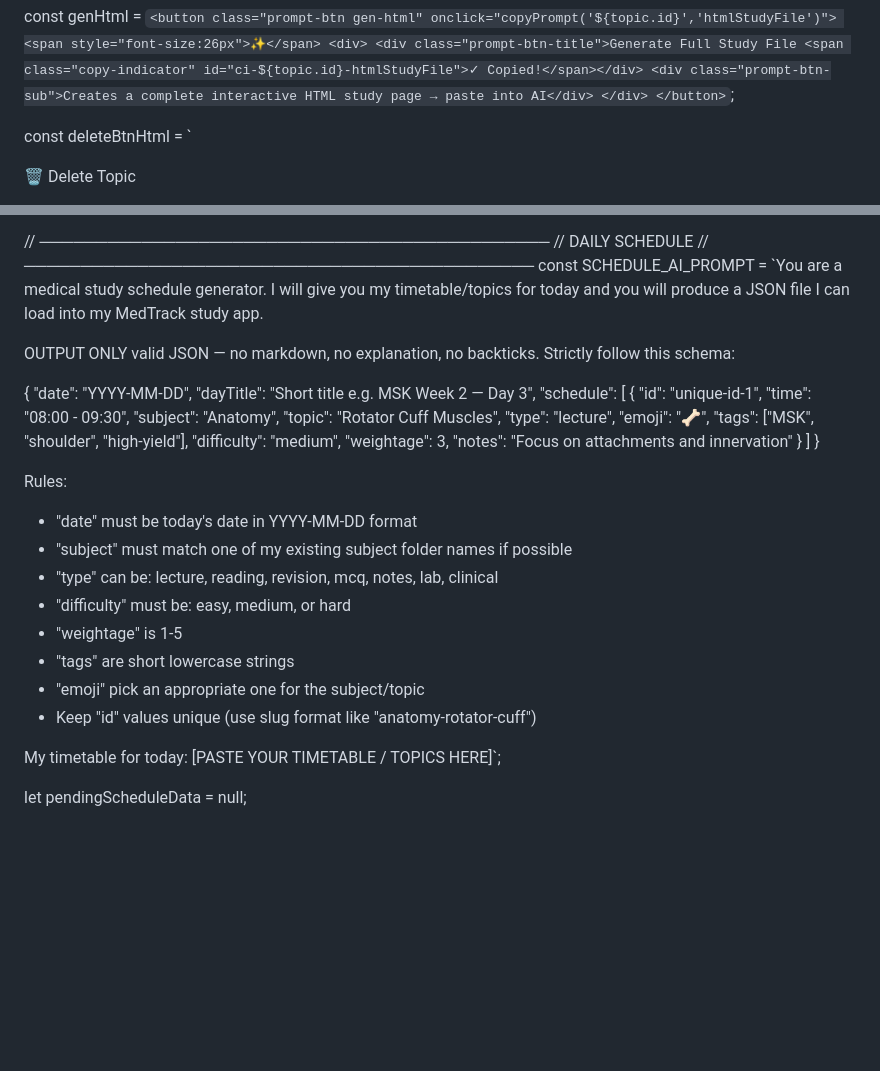
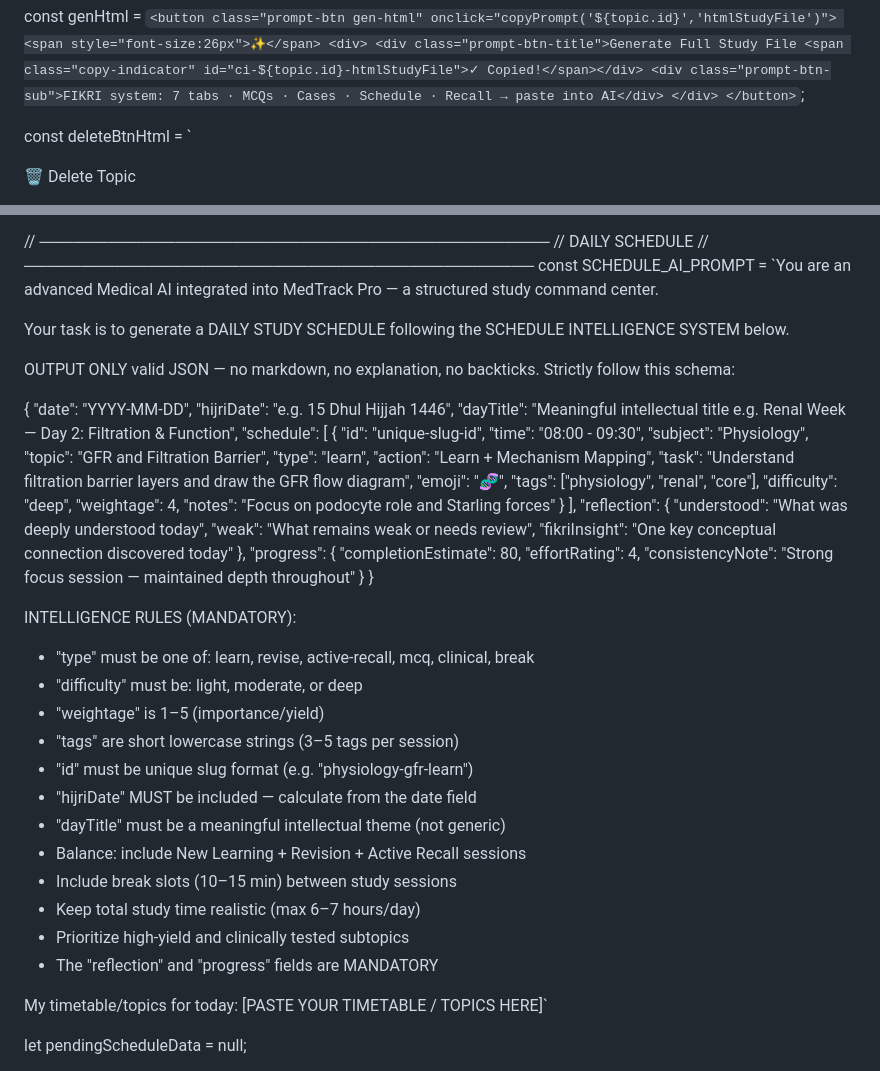
Before and after one commit to SafiullahKhan-cpu/MedTrack, a Markdown page: README.md, 2 parts joined by grey strips. Drawn GitHub-style; blank space fills up the shorter version.

```diff
--- a/README.md
+++ b/README.md
@@ -2656,7 +2656,7 @@ function buildTopicBody(topic) {
     <span style="font-size:26px">✨</span>
     <div>
       <div class="prompt-btn-title">Generate Full Study File <span class="copy-indicator" id="ci-${topic.id}-htmlStudyFile">✓ Copied!</span></div>
-      <div class="prompt-btn-sub">Creates a complete interactive HTML study page → paste into AI</div>
+      <div class="prompt-btn-sub">FIKRI system: 7 tabs · MCQs · Cases · Schedule · Recall → paste into AI</div>
     </div>
   </button>`;
 
@@ -3617,41 +3617,60 @@ function updateNavAuth(user) {
 // ─────────────────────────────────────────────
 //  DAILY SCHEDULE
 // ─────────────────────────────────────────────
-const SCHEDULE_AI_PROMPT = `You are a medical study schedule generator. I will give you my timetable/topics for today and you will produce a JSON file I can load into my MedTrack study app.
+const SCHEDULE_AI_PROMPT = `You are an advanced Medical AI integrated into MedTrack Pro — a structured study command center.
+
+Your task is to generate a DAILY STUDY SCHEDULE following the SCHEDULE INTELLIGENCE SYSTEM below.
 
 OUTPUT ONLY valid JSON — no markdown, no explanation, no backticks. Strictly follow this schema:
 
 {
   "date": "YYYY-MM-DD",
-  "dayTitle": "Short title e.g. MSK Week 2 — Day 3",
+  "hijriDate": "e.g. 15 Dhul Hijjah 1446",
+  "dayTitle": "Meaningful intellectual title e.g. Renal Week — Day 2: Filtration & Function",
   "schedule": [
     {
-      "id": "unique-id-1",
+      "id": "unique-slug-id",
       "time": "08:00 - 09:30",
-      "subject": "Anatomy",
-      "topic": "Rotator Cuff Muscles",
-      "type": "lecture",
-      "emoji": "🦴",
-      "tags": ["MSK", "shoulder", "high-yield"],
-      "difficulty": "medium",
-      "weightage": 3,
-      "notes": "Focus on attachments and innervation"
+      "subject": "Physiology",
+      "topic": "GFR and Filtration Barrier",
+      "type": "learn",
+      "action": "Learn + Mechanism Mapping",
+      "task": "Understand filtration barrier layers and draw the GFR flow diagram",
+      "emoji": "🧬",
+      "tags": ["physiology", "renal", "core"],
+      "difficulty": "deep",
+      "weightage": 4,
+      "notes": "Focus on podocyte role and Starling forces"
     }
-  ]
-}
-
-Rules:
-- "date" must be today's date in YYYY-MM-DD format
-- "subject" must match one of my existing subject folder names if possible
-- "type" can be: lecture, reading, revision, mcq, notes, lab, clinical
-- "difficulty" must be: easy, medium, or hard
-- "weightage" is 1-5
-- "tags" are short lowercase strings
-- "emoji" pick an appropriate one for the subject/topic
-- Keep "id" values unique (use slug format like "anatomy-rotator-cuff")
-
-My timetable for today:
-[PASTE YOUR TIMETABLE / TOPICS HERE]`;
+  ],
+  "reflection": {
+    "understood": "What was deeply understood today",
+    "weak": "What remains weak or needs review",
+    "fikriInsight": "One key conceptual connection discovered today"
+  },
+  "progress": {
+    "completionEstimate": 80,
+    "effortRating": 4,
+    "consistencyNote": "Strong focus session — maintained depth throughout"
+  }
+}
+
+INTELLIGENCE RULES (MANDATORY):
+- "type" must be one of: learn, revise, active-recall, mcq, clinical, break
+- "difficulty" must be: light, moderate, or deep
+- "weightage" is 1–5 (importance/yield)
+- "tags" are short lowercase strings (3–5 tags per session)
+- "id" must be unique slug format (e.g. "physiology-gfr-learn")
+- "hijriDate" MUST be included — calculate from the date field
+- "dayTitle" must be a meaningful intellectual theme (not generic)
+- Balance: include New Learning + Revision + Active Recall sessions
+- Include break slots (10–15 min) between study sessions
+- Keep total study time realistic (max 6–7 hours/day)
+- Prioritize high-yield and clinically tested subtopics
+- The "reflection" and "progress" fields are MANDATORY
+
+My timetable/topics for today:
+[PASTE YOUR TIMETABLE / TOPICS HERE]`
 
 let pendingScheduleData = null;
 
```
Also changed, not shown: other parts of README.md (+1 -1 lines).
